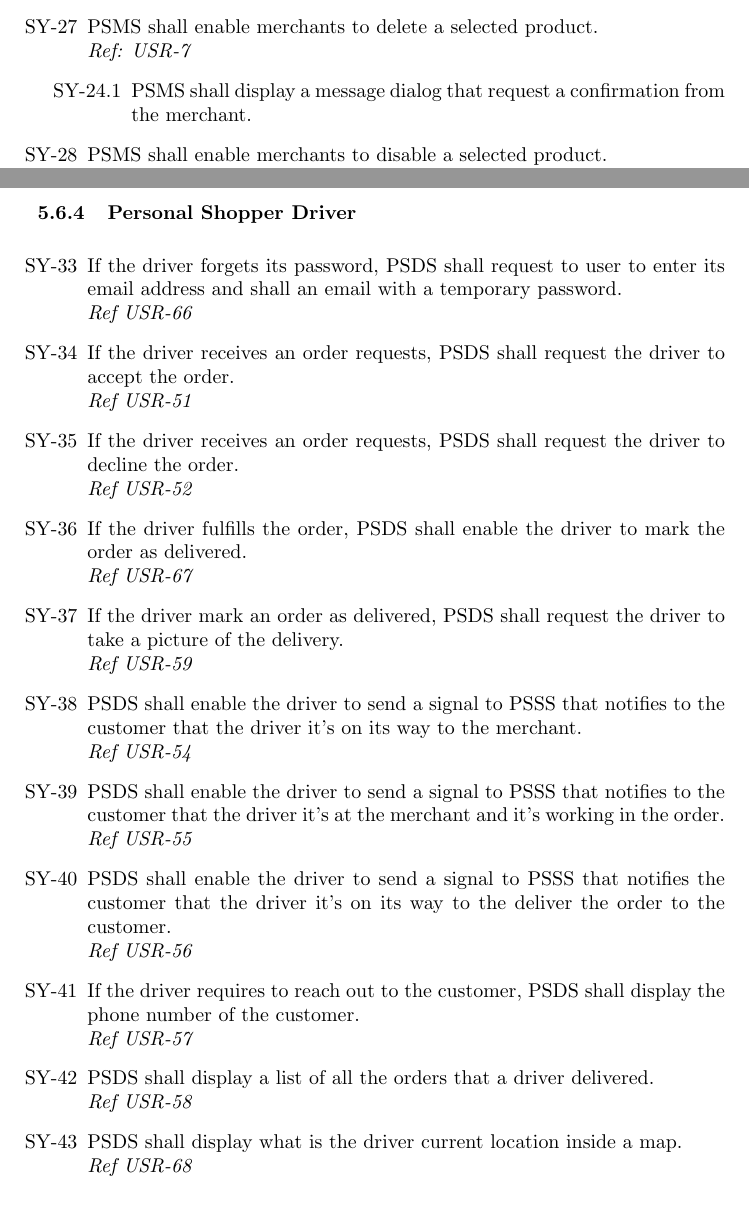
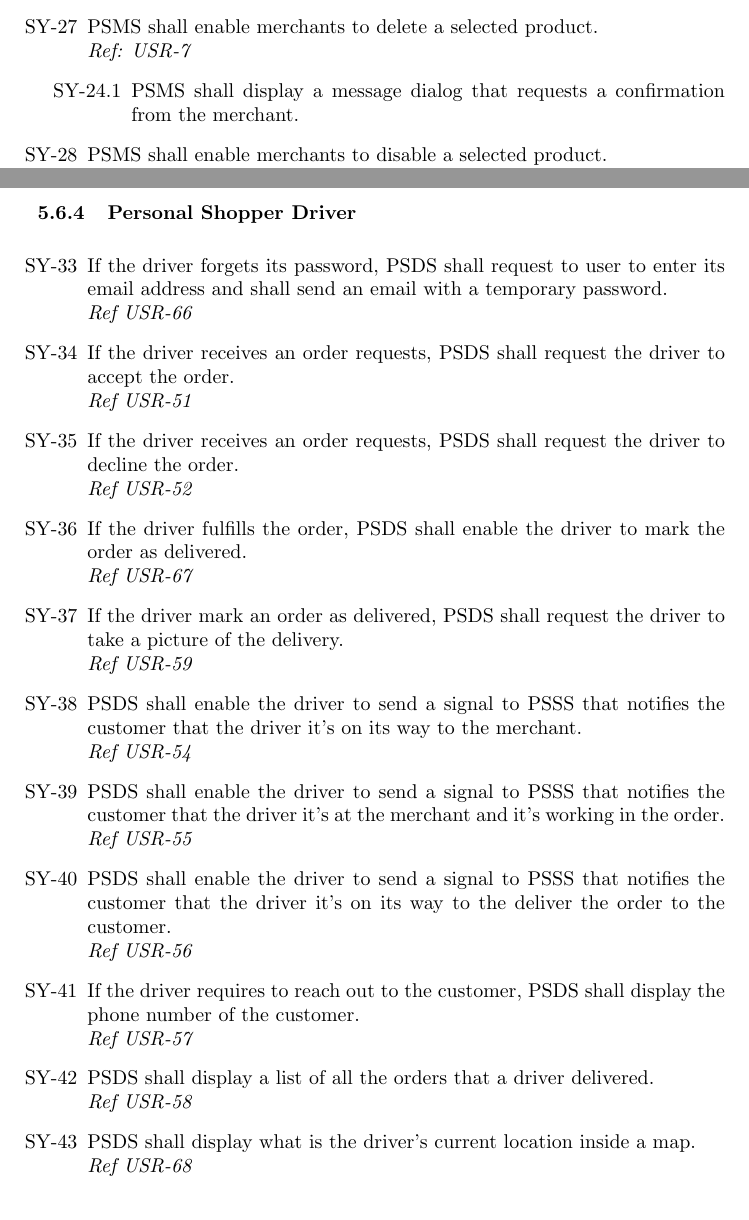
Before and after one commit to jjzcru/stevens-564, a LaTeX document (Final Project/psa.tex, which reads Final Project/sections/05 - Key Requirements.tex): two parts of pages 23 and 24 of 46, joined at a grey line, cut so that both start at the same text. Compiled offline with pdfLaTeX.

Commit message:
fix: :bug: Fix PSMS and PSDS grammar issues

```diff
--- a/Final Project/sections/05 - Key Requirements.tex
+++ b/Final Project/sections/05 - Key Requirements.tex
@@ -461,7 +461,7 @@ System refers to all the user facing systems (PSS, PSMS, PSDS)
     \item PSMS shall enable merchants to delete a selected product.
     \newline \textit{Ref: USR-7}
     \begin{enumerate}[label=SY-24.\arabic*]
-        \item PSMS shall display a message dialog that request a confirmation
+        \item PSMS shall display a message dialog that requests a confirmation
         from the merchant.
     \end{enumerate}
     \item PSMS shall enable merchants to disable a selected product.
@@ -484,7 +484,7 @@ System refers to all the user facing systems (PSS, PSMS, PSDS)
 \subsubsection{Personal Shopper Driver}
 \begin{enumerate}[resume, label=SY-\arabic*]
     \item  If the driver forgets its password, PSDS shall request to user to
-    enter its email address and shall an email with a temporary password.
+    enter its email address and shall send an email with a temporary password.
     \newline \textit{Ref USR-66}
     \item  If the driver receives an order requests, PSDS shall request the
     driver to accept the order.
@@ -499,10 +499,10 @@ System refers to all the user facing systems (PSS, PSMS, PSDS)
     driver to take a picture of the delivery.
     \newline \textit{Ref USR-59}
     \item  PSDS shall enable the driver to send a signal to PSSS that notifies
-    to the customer that the driver it's on its way to the merchant.
+    the customer that the driver it's on its way to the merchant.
     \newline \textit{Ref USR-54}
     \item  PSDS shall enable the driver to send a signal to PSSS that notifies
-    to the customer that the driver it's at the merchant and it's working
+    the customer that the driver it's at the merchant and it's working
     in the order.
     \newline \textit{Ref USR-55}
     \item  PSDS shall enable the driver to send a signal to PSSS that notifies
@@ -514,7 +514,8 @@ System refers to all the user facing systems (PSS, PSMS, PSDS)
     \newline \textit{Ref USR-57}
     \item  PSDS shall display a list of all the orders that a driver delivered.
     \newline \textit{Ref USR-58}
-    \item  PSDS shall display what is the driver current location inside a map.
+    \item  PSDS shall display what is the driver's current location
+    inside a map.
     \newline \textit{Ref USR-68}
 \end{enumerate}
 
```
Also changed, not shown: Final Project/psa.pdf.
